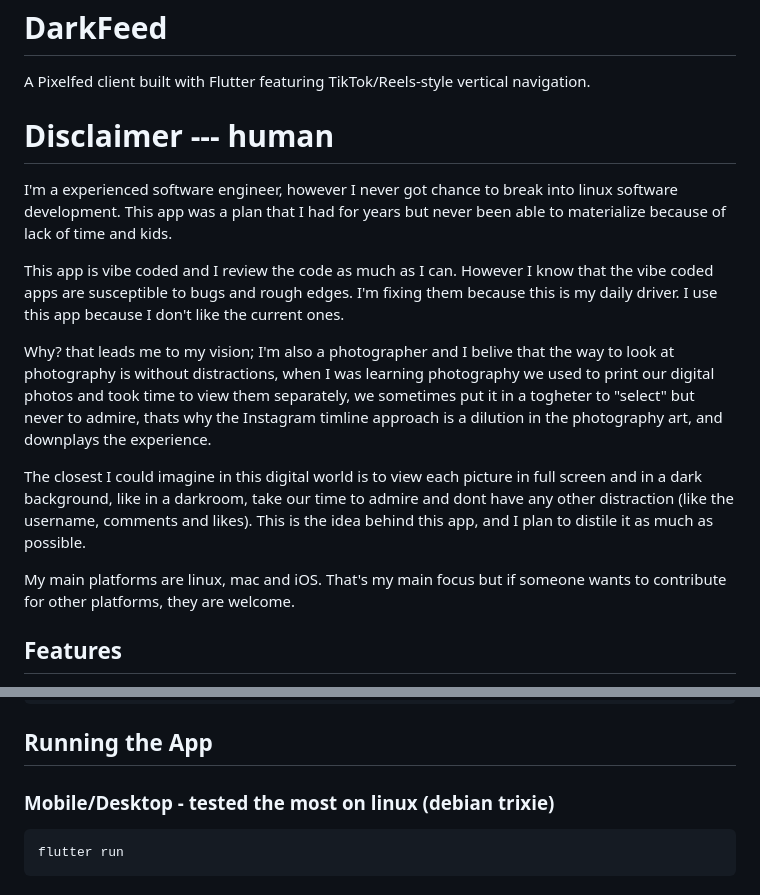
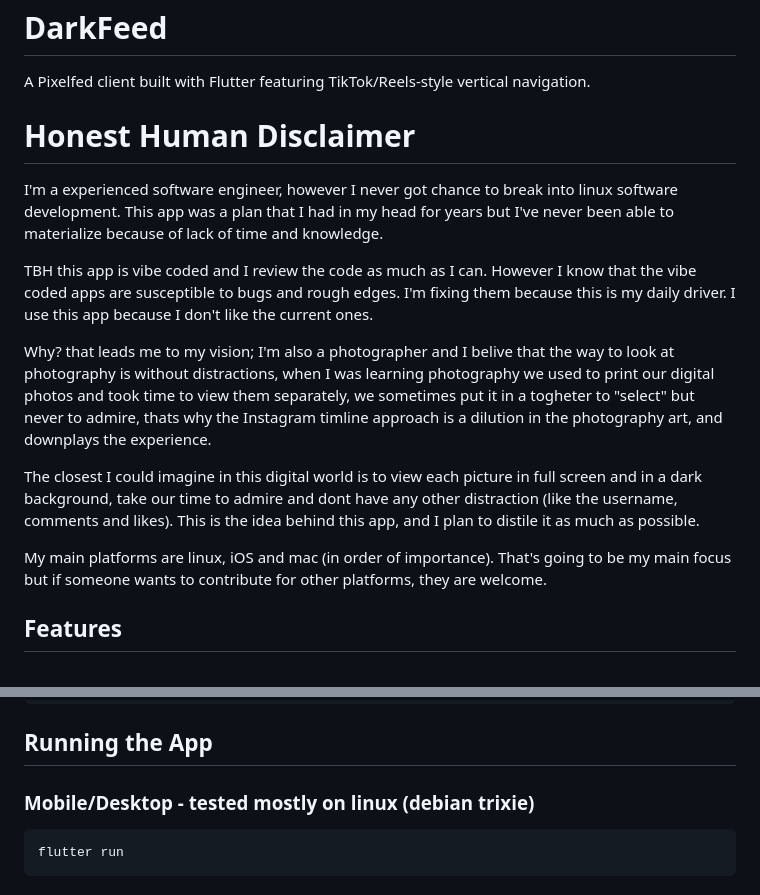
Before and after one commit to polographer/darkfeed, a Markdown page: README.md, 2 parts joined by grey strips. GitHub-like rendering.

Commit message:
more readme updates

````diff
--- a/README.md
+++ b/README.md
@@ -2,17 +2,17 @@
 
 A Pixelfed client built with Flutter featuring TikTok/Reels-style vertical navigation.
 
-# Disclaimer --- human
+# Honest Human Disclaimer
 
-I'm a experienced software engineer, however I never got chance to break into linux software development. This app was a plan that I had for years but never been able to materialize because of lack of time and kids.
+I'm a experienced software engineer, however I never got chance to break into linux software development. This app was a plan that I had in my head for years but I've never been able to materialize because of lack of time and knowledge.
 
-This app is vibe coded and I review the code as much as I can. However I know that the vibe coded apps are susceptible to bugs and rough edges. I'm fixing them because this is my daily driver. I use this app because I don't like the current ones.
+TBH this app is vibe coded and I review the code as much as I can. However I know that the vibe coded apps are susceptible to bugs and rough edges. I'm fixing them because this is my daily driver. I use this app because I don't like the current ones.
 
 Why? that leads me to my vision; I'm also a photographer and I belive that the way to look at photography is without distractions, when I was learning photography we used to print our digital photos and took time to view them separately, we sometimes put it in a togheter to "select" but never to admire, thats why the Instagram timline approach is a dilution in the photography art, and downplays the experience.
 
-The closest I could imagine in this digital world is to view each picture in full screen and in a dark background, like in a darkroom, take our time to admire and dont have any other distraction (like the username, comments and likes). This is the idea behind this app, and I plan to distile it as much as possible.
+The closest I could imagine in this digital world is to view each picture in full screen and in a dark background, take our time to admire and dont have any other distraction (like the username, comments and likes). This is the idea behind this app, and I plan to distile it as much as possible.
 
-My main platforms are linux, mac and iOS. That's my main focus but if someone wants to contribute for other platforms, they are welcome.
+My main platforms are linux, iOS and mac (in order of importance). That's going to be my main focus but if someone wants to contribute for other platforms, they are welcome.
 
 ## Features
 
@@ -45,7 +45,7 @@ flutter pub get
 
 ## Running the App
 
-### Mobile/Desktop - tested the most on linux (debian trixie)
+### Mobile/Desktop - tested mostly on linux (debian trixie)
 ```bash
 flutter run
 ```
````
